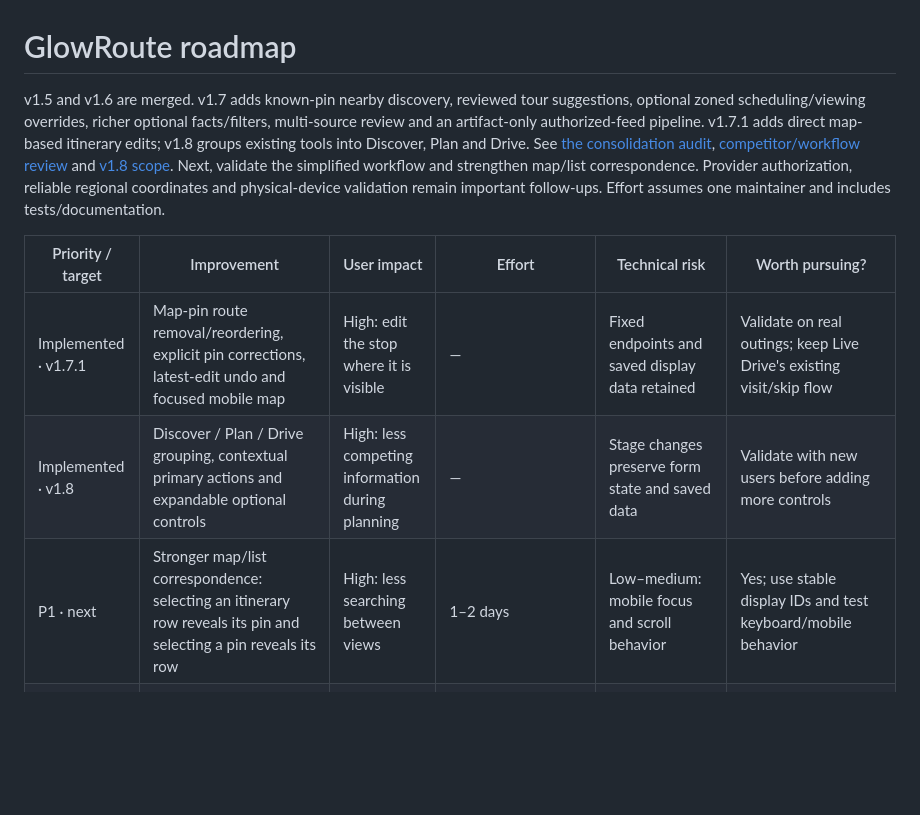
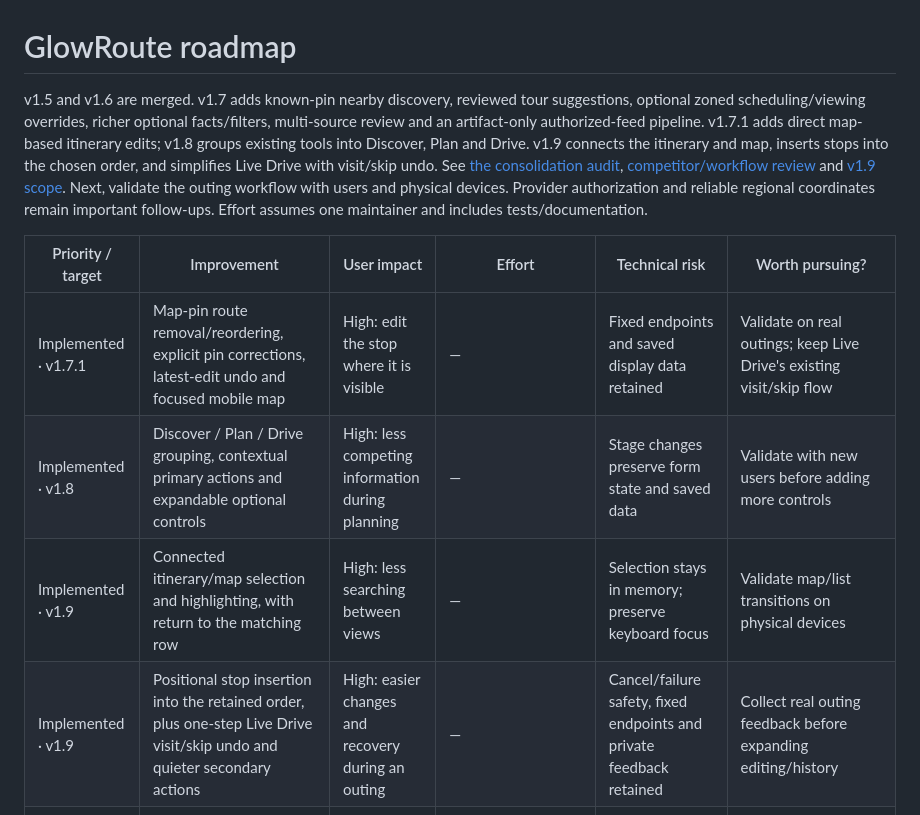
Before and after one commit to jacobmgoodnight/glowroute, a Markdown page: ROADMAP.md, the part around the change. GitHub-like rendering; blank space fills up the shorter version.

```diff
--- a/ROADMAP.md
+++ b/ROADMAP.md
@@ -1,12 +1,13 @@
 # GlowRoute roadmap
 
-v1.5 and v1.6 are merged. v1.7 adds known-pin nearby discovery, reviewed tour suggestions, optional zoned scheduling/viewing overrides, richer optional facts/filters, multi-source review and an artifact-only authorized-feed pipeline. v1.7.1 adds direct map-based itinerary edits; v1.8 groups existing tools into Discover, Plan and Drive. See [the consolidation audit](docs/RELEASE-v1.7.md), [competitor/workflow review](docs/UX-REVIEW-v1.7.1.md) and [v1.8 scope](docs/RELEASE-v1.8.md). Next, validate the simplified workflow and strengthen map/list correspondence. Provider authorization, reliable regional coordinates and physical-device validation remain important follow-ups. Effort assumes one maintainer and includes tests/documentation.
+v1.5 and v1.6 are merged. v1.7 adds known-pin nearby discovery, reviewed tour suggestions, optional zoned scheduling/viewing overrides, richer optional facts/filters, multi-source review and an artifact-only authorized-feed pipeline. v1.7.1 adds direct map-based itinerary edits; v1.8 groups existing tools into Discover, Plan and Drive. v1.9 connects the itinerary and map, inserts stops into the chosen order, and simplifies Live Drive with visit/skip undo. See [the consolidation audit](docs/RELEASE-v1.7.md), [competitor/workflow review](docs/UX-REVIEW-v1.7.1.md) and [v1.9 scope](docs/RELEASE-v1.9.md). Next, validate the outing workflow with users and physical devices. Provider authorization and reliable regional coordinates remain important follow-ups. Effort assumes one maintainer and includes tests/documentation.
 
 | Priority / target | Improvement | User impact | Effort | Technical risk | Worth pursuing? |
 | --- | --- | --- | --- | --- | --- |
 | Implemented · v1.7.1 | Map-pin route removal/reordering, explicit pin corrections, latest-edit undo and focused mobile map | High: edit the stop where it is visible | — | Fixed endpoints and saved display data retained | Validate on real outings; keep Live Drive's existing visit/skip flow |
 | Implemented · v1.8 | Discover / Plan / Drive grouping, contextual primary actions and expandable optional controls | High: less competing information during planning | — | Stage changes preserve form state and saved data | Validate with new users before adding more controls |
-| P1 · next | Stronger map/list correspondence: selecting an itinerary row reveals its pin and selecting a pin reveals its row | High: less searching between views | 1–2 days | Low–medium: mobile focus and scroll behavior | Yes; use stable display IDs and test keyboard/mobile behavior |
+| Implemented · v1.9 | Connected itinerary/map selection and highlighting, with return to the matching row | High: less searching between views | — | Selection stays in memory; preserve keyboard focus | Validate map/list transitions on physical devices |
+| Implemented · v1.9 | Positional stop insertion into the retained order, plus one-step Live Drive visit/skip undo and quieter secondary actions | High: easier changes and recovery during an outing | — | Cancel/failure safety, fixed endpoints and private feedback retained | Collect real outing feedback before expanding editing/history |
 | P1 · next | Observe first-time and passenger use of the new stages, adding, optimizing, map editing and navigating | High: validate whether the workflow is intuitive | 1–2 days plus participant availability | Low | Yes; prioritize observed friction over competitor feature parity |
 | Implemented · v1.6 | Stronger season labels, reviewed/last-updated details and source notes in directory rows; optional operating dates/hours only when sourced | High: fewer wasted outings | 1–3 days | Low–medium: schema/season semantics | Yes; keep older entries clearly historical and fields optional |
 | Implemented · v1.6 | Directory selection tools, sorting by locality/year and clearer included/excluded import feedback | High for larger lists | 2–3 days | Low | Yes; native controls, preserve personal metadata |
```
Also changed, not shown: CHANGELOG.md (+8 -0 lines), README.md (+14 -2 lines), docs/RELEASE-v1.9.md (added, +43 -0 lines), docs/screenshots/mobile-drive.png, 11 other files.
